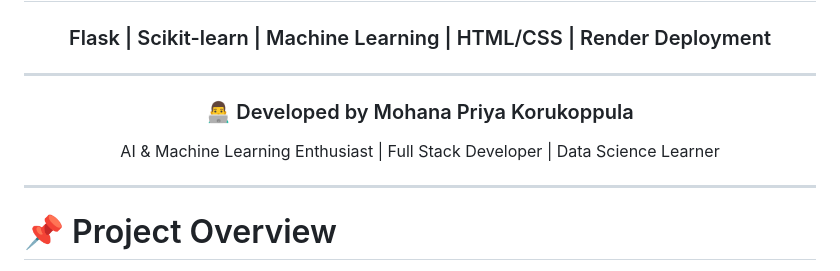
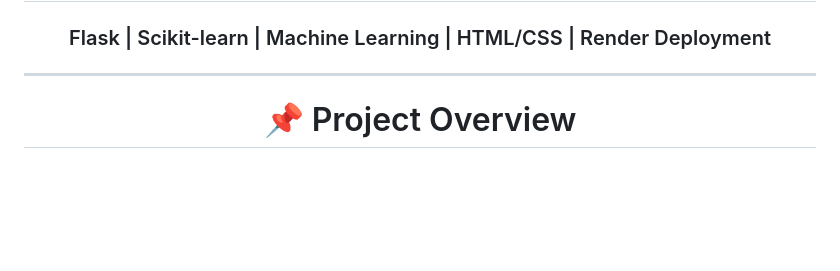
Before and after one commit to mohanapriya2107/SLR_Salary_Prediction, a Markdown page: README.md, the part around the change. Drawn GitHub-style; blank space fills up the shorter version.

Commit message:
Update README to remove developer details

```diff
--- a/README.md
+++ b/README.md
@@ -5,14 +5,6 @@
 # 📊 Salary Prediction using Simple Linear Regression
 
 ### Flask | Scikit-learn | Machine Learning | HTML/CSS | Render Deployment
-
----
-
-### 👨‍💻 Developed by Mohana Priya Korukoppula
-
-AI & Machine Learning Enthusiast | Full Stack Developer | Data Science Learner
-
-</div>
 
 ---
 
```
